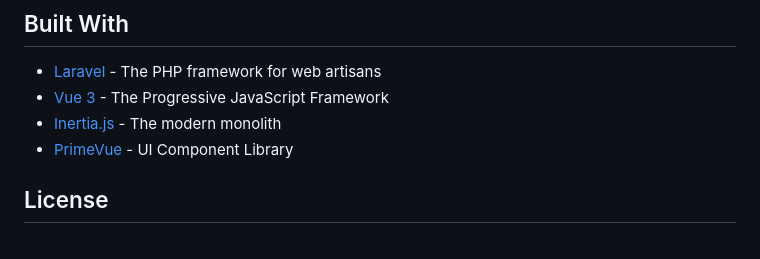
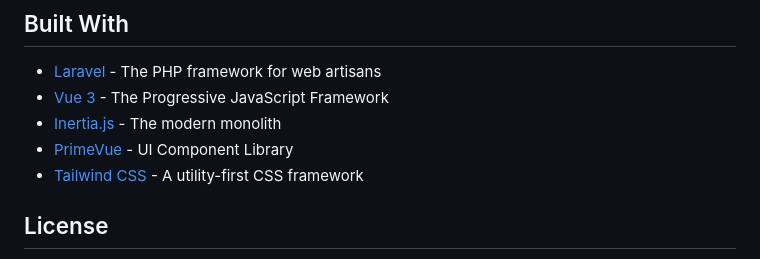
Before and after one commit to Sanguine3/laravel-store-1, a Markdown page: README.md, the part around the change. Rendered like a GitHub page.

Commit message:
Revert "removed Tailwind from README"
This reverts commit e836ecff9bff8cede44a05506e94091379444321.

```diff
--- a/README.md
+++ b/README.md
@@ -92,6 +92,7 @@ We welcome contributions! Here's how to get started:
 - [Vue 3](https://vuejs.org/) - The Progressive JavaScript Framework
 - [Inertia.js](https://inertiajs.com/) - The modern monolith
 - [PrimeVue](https://primevue.org/) - UI Component Library
+- [Tailwind CSS](https://tailwindcss.com/) - A utility-first CSS framework
 
 ## License
 
```
